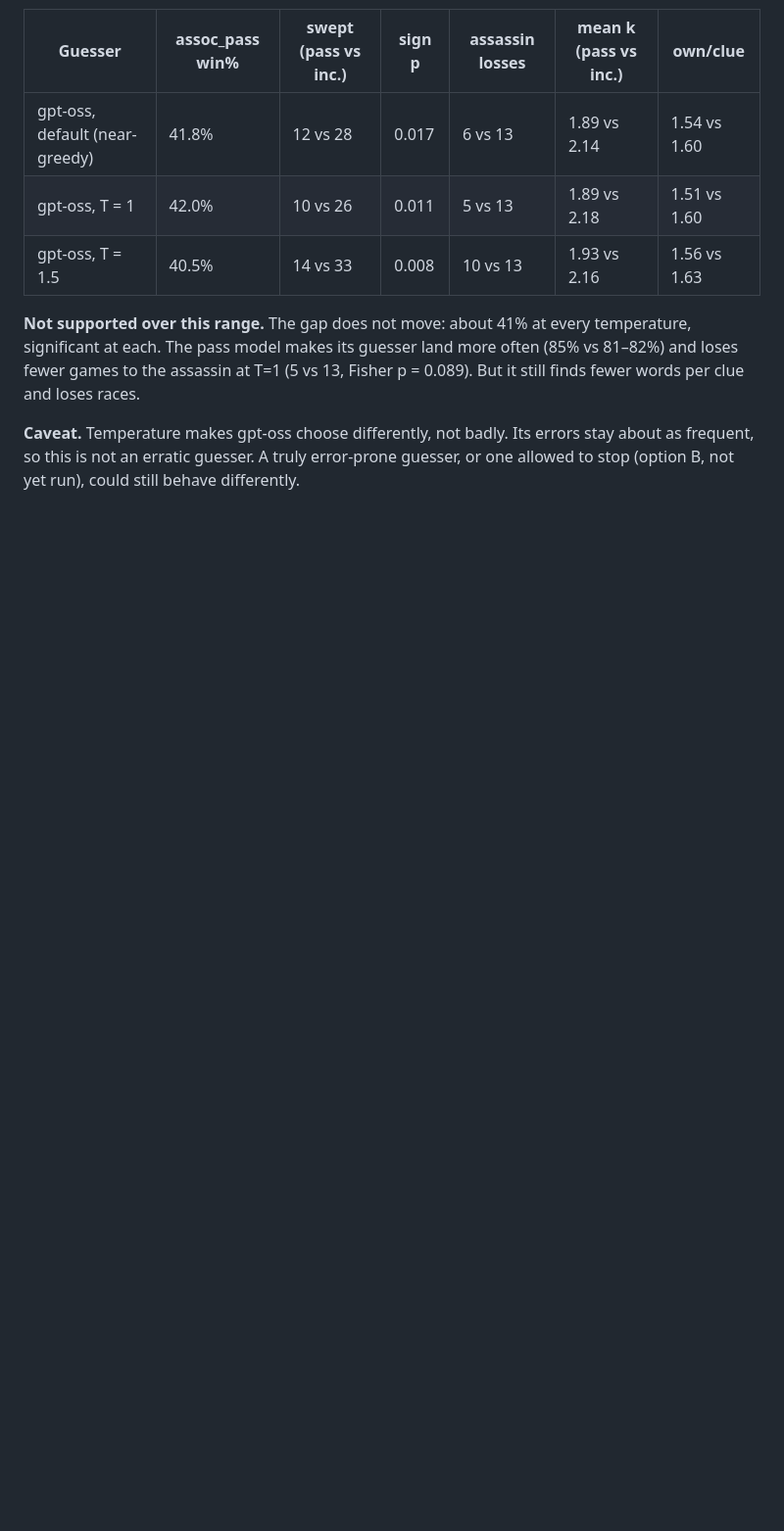
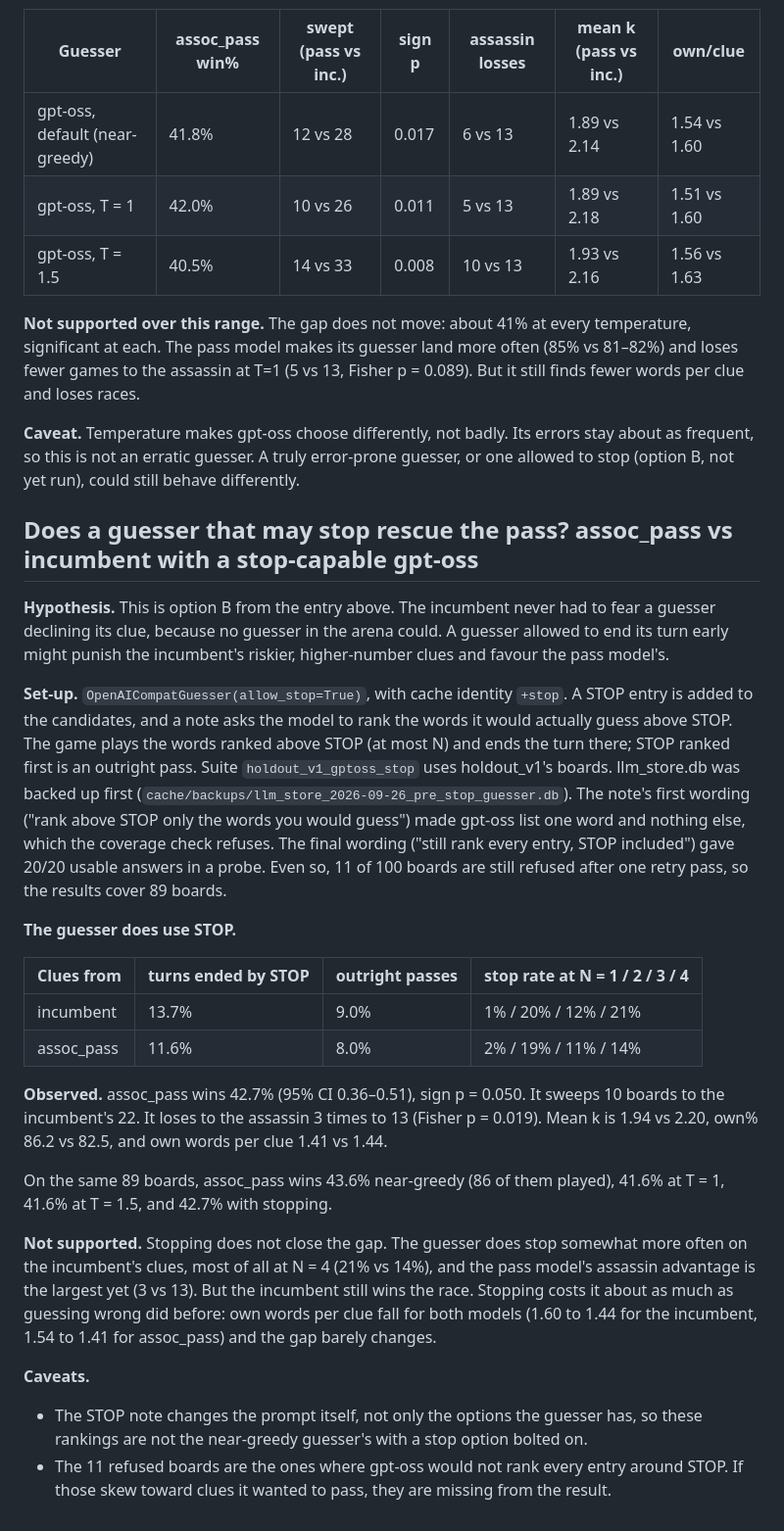
Before and after one commit to shanelee2027/CodenamesAI, a Markdown page: docs/log.md, the part around the change. Shown at 98% size. Rendered like a GitHub page; blank space fills up the shorter version.

Commit message:
Stop-capable gpt-oss guesser does not rescue the pass: assoc_pass 42.7%, p = 0.05
Co-Authored-By: Claude Opus 5.5 <noreply@anthropic.com>

```diff
--- a/docs/log.md
+++ b/docs/log.md
@@ -3595,3 +3595,54 @@ Fisher p = 0.089). But it still finds fewer words per clue and loses races.
 errors stay about as frequent, so this is not an erratic guesser. A truly
 error-prone guesser, or one allowed to stop (option B, not yet run), could
 still behave differently.
+
+## Does a guesser that may stop rescue the pass? assoc_pass vs incumbent with a stop-capable gpt-oss
+
+**Hypothesis.** This is option B from the entry above. The incumbent never had
+to fear a guesser declining its clue, because no guesser in the arena could.
+A guesser allowed to end its turn early might punish the incumbent's riskier,
+higher-number clues and favour the pass model's.
+
+**Set-up.** `OpenAICompatGuesser(allow_stop=True)`, with cache identity
+`+stop`. A STOP entry is added to the candidates, and a note asks the model to
+rank the words it would actually guess above STOP. The game plays the words
+ranked above STOP (at most N) and ends the turn there; STOP ranked first is an
+outright pass. Suite `holdout_v1_gptoss_stop` uses holdout_v1's boards.
+llm_store.db was backed up first
+(`cache/backups/llm_store_2026-09-26_pre_stop_guesser.db`). The note's first
+wording ("rank above STOP only the words you would guess") made gpt-oss list
+one word and nothing else, which the coverage check refuses. The final wording
+("still rank every entry, STOP included") gave 20/20 usable answers in a probe.
+Even so, 11 of 100 boards are still refused after one retry pass, so the
+results cover 89 boards.
+
+**The guesser does use STOP.**
+
+| Clues from | turns ended by STOP | outright passes | stop rate at N = 1 / 2 / 3 / 4 |
+|---|---|---|---|
+| incumbent | 13.7% | 9.0% | 1% / 20% / 12% / 21% |
+| assoc_pass | 11.6% | 8.0% | 2% / 19% / 11% / 14% |
+
+**Observed.** assoc_pass wins 42.7% (95% CI 0.36–0.51), sign p = 0.050. It
+sweeps 10 boards to the incumbent's 22. It loses to the assassin 3 times to
+13 (Fisher p = 0.019). Mean k is 1.94 vs 2.20, own% 86.2 vs 82.5, and own
+words per clue 1.41 vs 1.44.
+
+On the same 89 boards, assoc_pass wins 43.6% near-greedy (86 of them played),
+41.6% at T = 1, 41.6% at T = 1.5, and 42.7% with stopping.
+
+**Not supported.** Stopping does not close the gap. The guesser does stop
+somewhat more often on the incumbent's clues, most of all at N = 4 (21% vs
+14%), and the pass model's assassin advantage is the largest yet (3 vs 13).
+But the incumbent still wins the race. Stopping costs it about as much as
+guessing wrong did before: own words per clue fall for both models (1.60 to
+1.44 for the incumbent, 1.54 to 1.41 for assoc_pass) and the gap barely
+changes.
+
+**Caveats.**
+- The STOP note changes the prompt itself, not only the options the guesser
+  has, so these rankings are not the near-greedy guesser's with a stop option
+  bolted on.
+- The 11 refused boards are the ones where gpt-oss would not rank every entry
+  around STOP. If those skew toward clues it wanted to pass, they are missing
+  from the result.
```
